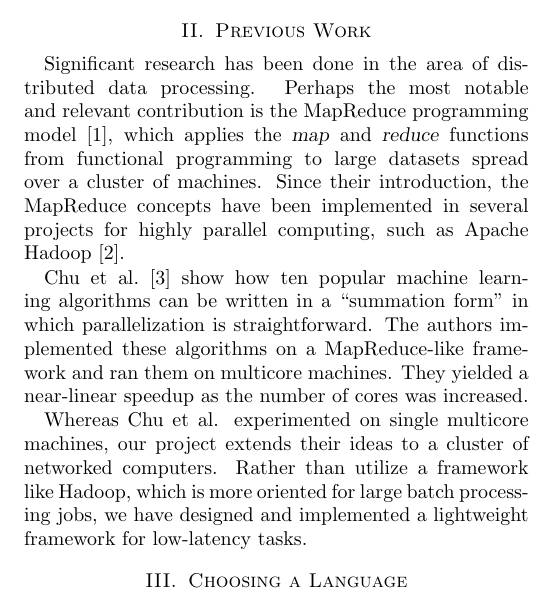
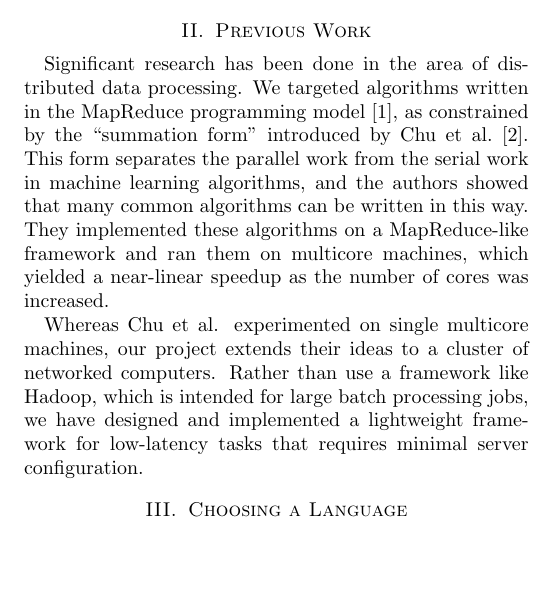
Before and after one commit to ali01/qjam, a LaTeX paper (report/report.tex): part of one column of page 1 of 3, cut so that both start at the same text, the shorter picture padded with empty space. Compiled offline with pdfLaTeX.

Commit message:
previous work - shortened

```diff
--- a/report/report.tex
+++ b/report/report.tex
@@ -56,23 +56,19 @@ computation.
 \section{Previous Work}
 
 Significant research has been done in the area of distributed data
-processing. Perhaps the most notable and relevant contribution is the MapReduce
-programming model~\cite{mapreduce}, which applies the \textsl{map} and
-\textsl{reduce} functions from functional programming to large datasets spread
-over a cluster of machines. Since their introduction, the MapReduce concepts
-have been implemented in several projects for highly parallel computing, such
-as Apache Hadoop~\cite{hadoop}.
-
-Chu et al.~\cite{chu2007map} show how ten popular machine learning algorithms
-can be written in a ``summation form'' in which parallelization is
-straightforward. The authors implemented these algorithms on a MapReduce-like
-framework and ran them on multicore machines. They yielded a near-linear
-speedup as the number of cores was increased.
+processing. We targeted algorithms written in the MapReduce programming
+model~\cite{mapreduce}, as constrained by the ``summation form'' introduced by
+Chu et al.~\cite{chu2007map}. This form separates the parallel work from the
+serial work in machine learning algorithms, and the authors showed that many
+common algorithms can be written in this way. They implemented these algorithms
+on a MapReduce-like framework and ran them on multicore machines, which yielded
+a near-linear speedup as the number of cores was increased.
 
 Whereas Chu et al. experimented on single multicore machines, our project
-extends their ideas to a cluster of networked computers. Rather than utilize a
-framework like Hadoop, which is more oriented for large batch processing jobs,
-we have designed and implemented a lightweight framework for low-latency tasks.
+extends their ideas to a cluster of networked computers. Rather than use a
+framework like Hadoop, which is intended for large batch processing jobs, we
+have designed and implemented a lightweight framework for low-latency tasks
+that requires minimal server configuration.
 
 \section{Choosing a Language}
 
```
